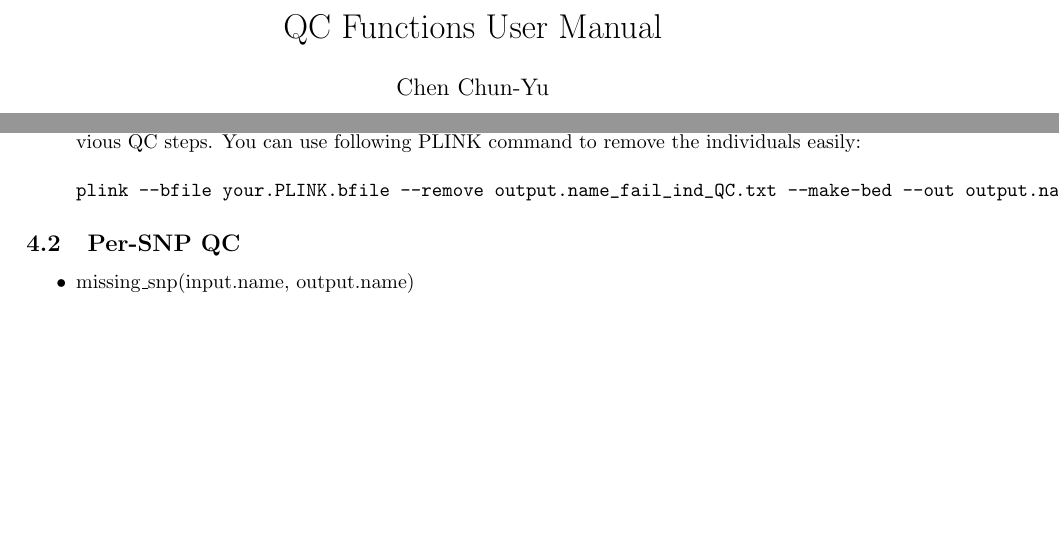
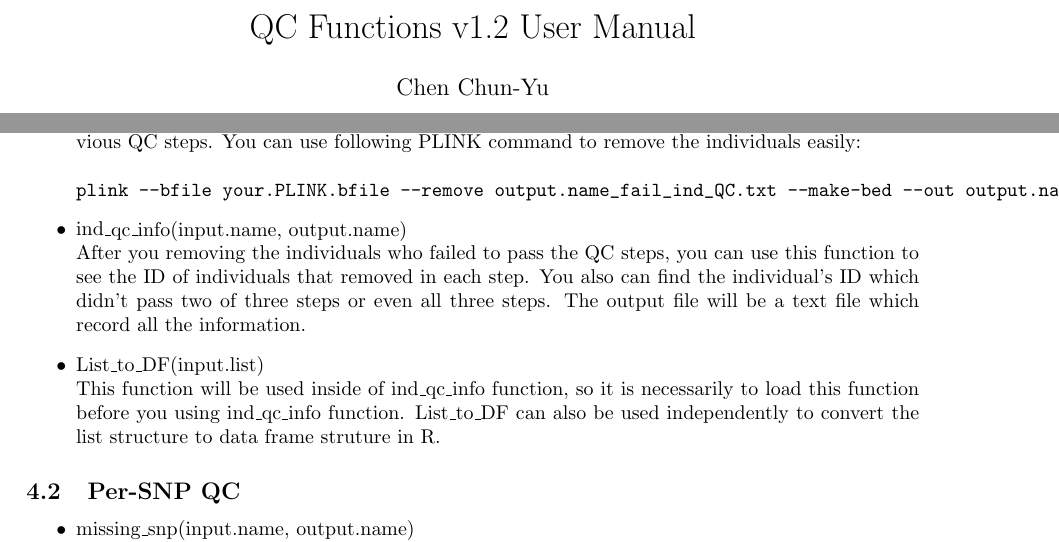
Before and after one commit to yo80106/AN_population_analysis, a LaTeX document (QC/QC_functions_manual/QC_user_manual.tex): two parts of pages 2 and 4 of 5, joined at a grey line, cut so that both start at the same text, the shorter picture padded with empty space. Compiled offline with pdfLaTeX; a LaTeX package or settings file that is missing is left out.

Commit message:
Rewrite manual to v1.2.

```diff
--- a/QC/QC_functions_manual/QC_user_manual.tex
+++ b/QC/QC_functions_manual/QC_user_manual.tex
@@ -1,5 +1,5 @@
 \documentclass{article}
-\title{QC Functions User Manual}
+\title{QC Functions v1.2 User Manual}
 \author{Chen Chun-Yu}
 \textwidth=6.2in
 \textheight=8.5in
@@ -57,6 +57,13 @@ Do not modify any content arbitrarily of ouput files generated from PLINK!
     After you finish the steps of per-individual QC, you can use ind\_qc\_rm function to output the list("output.name\_fail\_ind\_qc.txt") which contains
     all the problem lists that are generated by previous QC steps. You can use following PLINK command to remove the individuals easily:\\
     \\\verb@plink --bfile your.PLINK.bfile --remove output.name_fail_ind_QC.txt --make-bed --out output.name@
+    \item ind\_qc\_info(input.name, output.name) \\
+    After you removing the individuals who failed to pass the QC steps, you can use this function to see the ID of individuals that removed in each step.
+    You also can find the individual's ID which didn't pass two of three steps or even all three steps. The output file will be a text file which record
+    all the information.
+    \item List\_to\_DF(input.list) \\
+    This function will be used inside of ind\_qc\_info function, so it is necessarily to load this function before you using ind\_qc\_info function.
+    List\_to\_DF can also be used independently to convert the list structure to data frame struture in R.
 \end{itemize}
 \subsection{Per-SNP QC}
 \begin{itemize}
```
Also changed, not shown: QC/QC_functions_manual/QC_user_manual-concordance.tex (+1 -1 lines), QC/QC_functions_manual/QC_user_manual.pdf, QC/QC_functions_manual/hwe_p_value.pdf (added), QC/QC_functions_manual/ibd.pdf (added), QC/QC_functions_manual/imiss-vs-het.pdf (added), QC/QC_functions_manual/sex_distribution.pdf (added), QC/QC_functions_manual/snpmiss_plot.pdf (added), QC/QC_functions_manual/QC_user_manual.tex (10 more changed lines), 3 other files.
